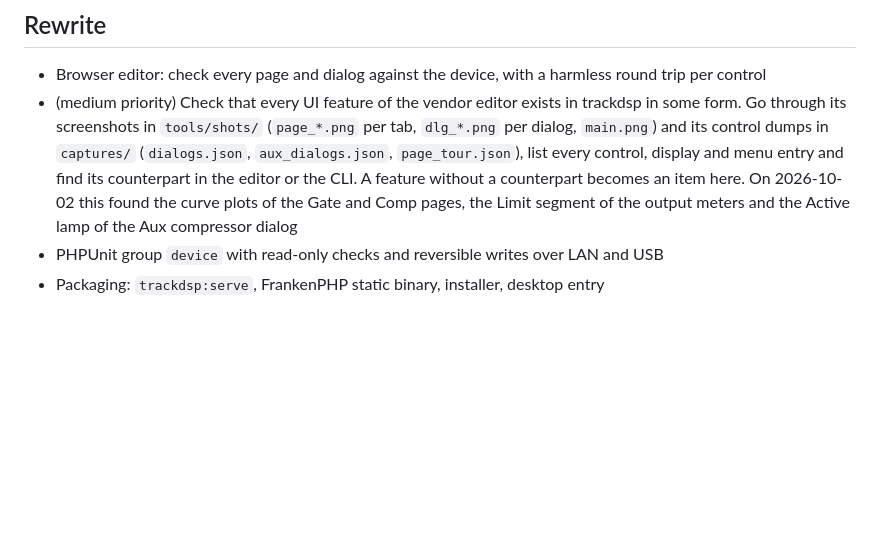
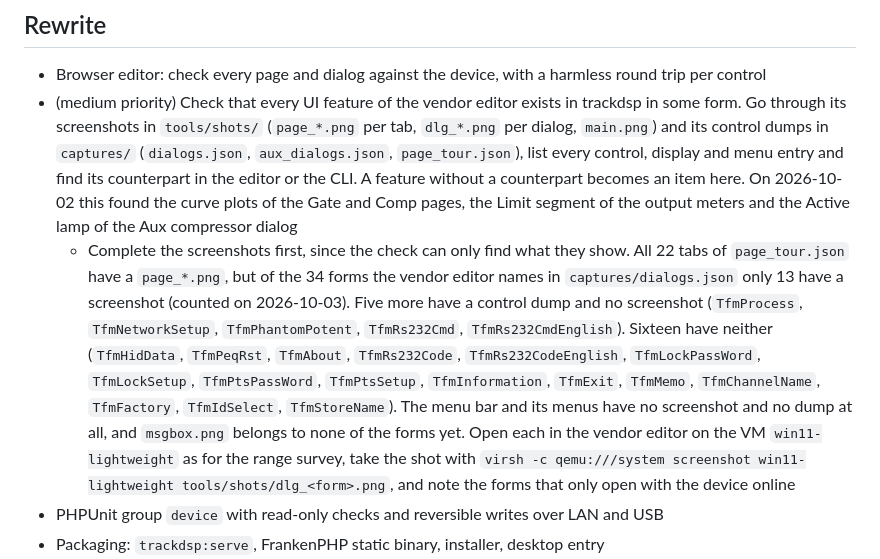
Before and after one commit to SdWa5/dsp, a Markdown page: TODO.md, the part around the change. GitHub-like rendering; blank space fills up the shorter version.

Commit message:
feature/todo-shot-coverage gitiglitzer/trackdsp 0.67.0
### Added

- TODO step to complete the vendor editor screenshots before the parity check

```diff
--- a/TODO.md
+++ b/TODO.md
@@ -31,6 +31,16 @@
   menu entry and find its counterpart in the editor or the CLI. A feature without a counterpart becomes an item
   here. On 2026-10-02 this found the curve plots of the Gate and Comp pages, the Limit segment of the output
   meters and the Active lamp of the Aux compressor dialog
+  - Complete the screenshots first, since the check can only find what they show. All 22 tabs of
+    `page_tour.json` have a `page_*.png`, but of the 34 forms the vendor editor names in `captures/dialogs.json`
+    only 13 have a screenshot (counted on 2026-10-03). Five more have a control dump and no screenshot
+    (`TfmProcess`, `TfmNetworkSetup`, `TfmPhantomPotent`, `TfmRs232Cmd`, `TfmRs232CmdEnglish`). Sixteen have
+    neither (`TfmHidData`, `TfmPeqRst`, `TfmAbout`, `TfmRs232Code`, `TfmRs232CodeEnglish`, `TfmLockPassWord`,
+    `TfmLockSetup`, `TfmPtsPassWord`, `TfmPtsSetup`, `TfmInformation`, `TfmExit`, `TfmMemo`, `TfmChannelName`,
+    `TfmFactory`, `TfmIdSelect`, `TfmStoreName`). The menu bar and its menus have no screenshot and no dump at
+    all, and `msgbox.png` belongs to none of the forms yet. Open each in the vendor editor on the VM
+    `win11-lightweight` as for the range survey, take the shot with `virsh -c qemu:///system screenshot
+    win11-lightweight tools/shots/dlg_<form>.png`, and note the forms that only open with the device online
 - PHPUnit group `device` with read-only checks and reversible writes over LAN and USB
 - Packaging: `trackdsp:serve`, FrankenPHP static binary, installer, desktop entry
 - Vendor preset files: trackdsp reads `.prs` (docs/protocol.md). Save a second sample in the vendor editor with
```
